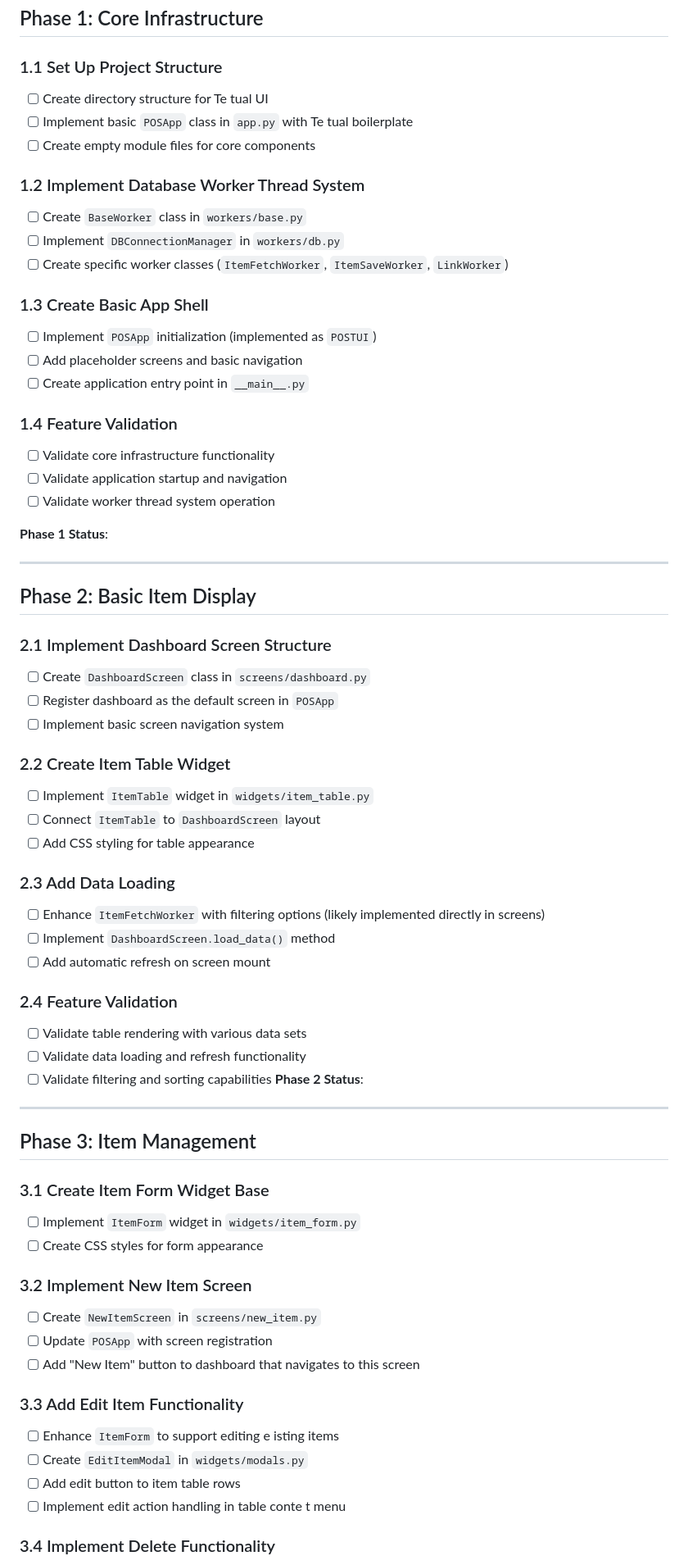
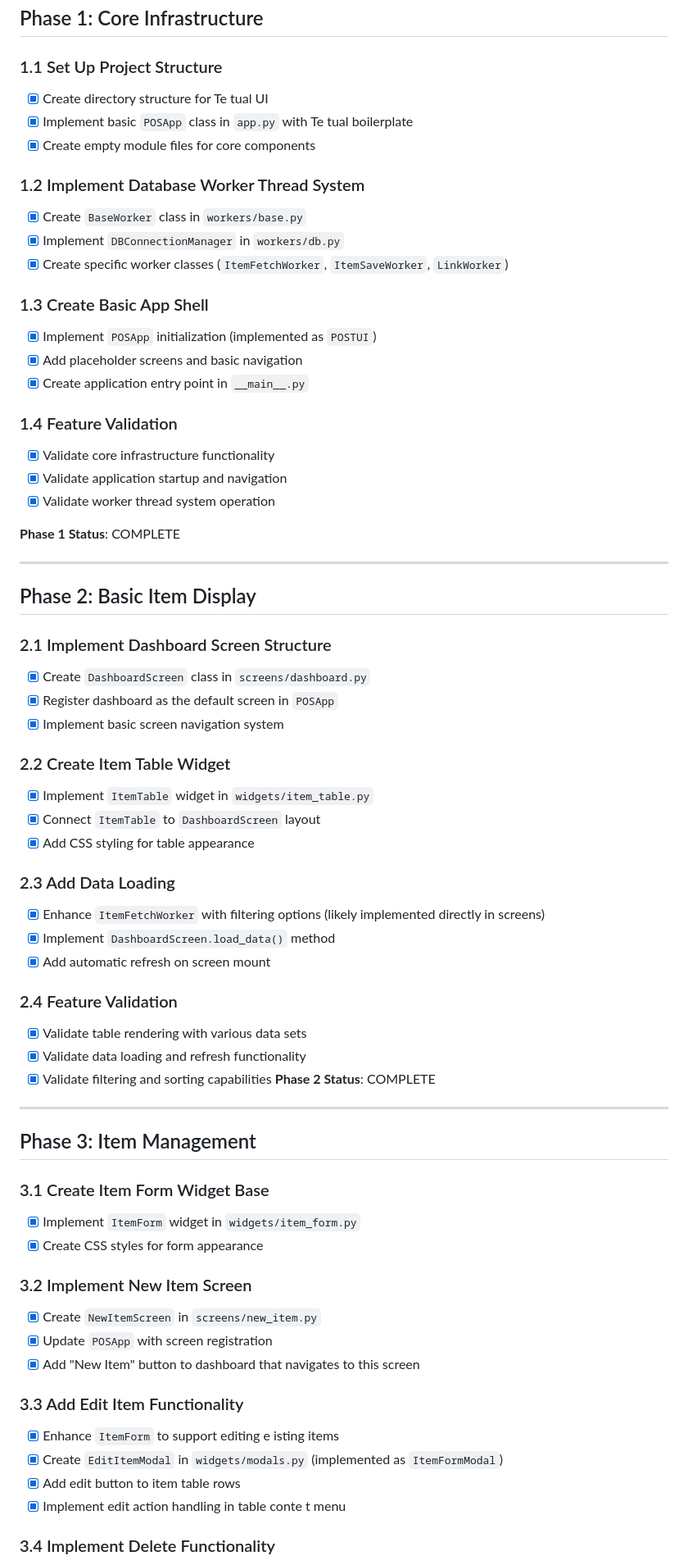
Before and after one commit to EssejTobor/POS, a Markdown page: docs/checklist.md, the part around the change printed below. Shown: that part at 82% size. Drawn GitHub-style.

```diff
--- a/docs/checklist.md
+++ b/docs/checklist.md
@@ -5,69 +5,69 @@ This checklist tracks the implementation progress against the phases defined in
 ## Phase 1: Core Infrastructure
 
 ### 1.1 Set Up Project Structure
-- [ ] Create directory structure for Te tual UI
-- [ ] Implement basic `POSApp` class in `app.py` with Te tual boilerplate
-- [ ] Create empty module files for core components
+- [x] Create directory structure for Te tual UI
+- [x] Implement basic `POSApp` class in `app.py` with Te tual boilerplate
+- [x] Create empty module files for core components
 
 ### 1.2 Implement Database Worker Thread System
-- [ ] Create `BaseWorker` class in `workers/base.py`
-- [ ] Implement `DBConnectionManager` in `workers/db.py`
-- [ ] Create specific worker classes (`ItemFetchWorker`, `ItemSaveWorker`, `LinkWorker`)
+- [x] Create `BaseWorker` class in `workers/base.py`
+- [x] Implement `DBConnectionManager` in `workers/db.py`
+- [x] Create specific worker classes (`ItemFetchWorker`, `ItemSaveWorker`, `LinkWorker`)
 
 ### 1.3 Create Basic App Shell
-- [ ] Implement `POSApp` initialization (implemented as `POSTUI`)
-- [ ] Add placeholder screens and basic navigation
-- [ ] Create application entry point in `__main__.py`
+- [x] Implement `POSApp` initialization (implemented as `POSTUI`)
+- [x] Add placeholder screens and basic navigation
+- [x] Create application entry point in `__main__.py`
 
 ### 1.4 Feature Validation
-- [ ] Validate core infrastructure functionality
-- [ ] Validate application startup and navigation
-- [ ] Validate worker thread system operation
+- [x] Validate core infrastructure functionality
+- [x] Validate application startup and navigation
+- [x] Validate worker thread system operation
 
-**Phase 1 Status**:
+**Phase 1 Status**: COMPLETE
 
 ---
 
 ## Phase 2: Basic Item Display
 
 ### 2.1 Implement Dashboard Screen Structure
-- [ ] Create `DashboardScreen` class in `screens/dashboard.py`
-- [ ] Register dashboard as the default screen in `POSApp`
-- [ ] Implement basic screen navigation system
+- [x] Create `DashboardScreen` class in `screens/dashboard.py`
+- [x] Register dashboard as the default screen in `POSApp`
+- [x] Implement basic screen navigation system
 
 ### 2.2 Create Item Table Widget
-- [ ] Implement `ItemTable` widget in `widgets/item_table.py`
-- [ ] Connect `ItemTable` to `DashboardScreen` layout
-- [ ] Add CSS styling for table appearance
+- [x] Implement `ItemTable` widget in `widgets/item_table.py`
+- [x] Connect `ItemTable` to `DashboardScreen` layout
+- [x] Add CSS styling for table appearance
 
 ### 2.3 Add Data Loading
-- [ ] Enhance `ItemFetchWorker` with filtering options (likely implemented directly in screens)
-- [ ] Implement `DashboardScreen.load_data()` method
-- [ ] Add automatic refresh on screen mount
+- [x] Enhance `ItemFetchWorker` with filtering options (likely implemented directly in screens)
+- [x] Implement `DashboardScreen.load_data()` method
+- [x] Add automatic refresh on screen mount
 
 ### 2.4 Feature Validation
-- [ ] Validate table rendering with various data sets
-- [ ] Validate data loading and refresh functionality
-- [ ] Validate filtering and sorting capabilities
-**Phase 2 Status**:
+- [x] Validate table rendering with various data sets
+- [x] Validate data loading and refresh functionality
+- [x] Validate filtering and sorting capabilities
+**Phase 2 Status**: COMPLETE
 
 ---
 
 ## Phase 3: Item Management
 
 ### 3.1 Create Item Form Widget Base
-- [ ] Implement `ItemForm` widget in `widgets/item_form.py`
-- [ ] Create CSS styles for form appearance
+- [x] Implement `ItemForm` widget in `widgets/item_form.py`
+- [x] Create CSS styles for form appearance
 
 ### 3.2 Implement New Item Screen
-- [ ] Create `NewItemScreen` in `screens/new_item.py`
-- [ ] Update `POSApp` with screen registration
-- [ ] Add "New Item" button to dashboard that navigates to this screen
+- [x] Create `NewItemScreen` in `screens/new_item.py`
+- [x] Update `POSApp` with screen registration
+- [x] Add "New Item" button to dashboard that navigates to this screen
 
 ### 3.3 Add Edit Item Functionality
-- [ ] Enhance `ItemForm` to support editing e isting items
-- [ ] Create `EditItemModal` in `widgets/modals.py`
-- [ ] Add edit button to item table rows
-- [ ] Implement edit action handling in table conte t menu
+- [x] Enhance `ItemForm` to support editing e isting items
+- [x] Create `EditItemModal` in `widgets/modals.py` (implemented as `ItemFormModal`)
+- [x] Add edit button to item table rows
+- [x] Implement edit action handling in table conte t menu
 
 ### 3.4 Implement Delete Functionality
```
Also changed, not shown: other parts of docs/checklist.md (+29 -26 lines), AGENTS.md (+18 -1 lines).
